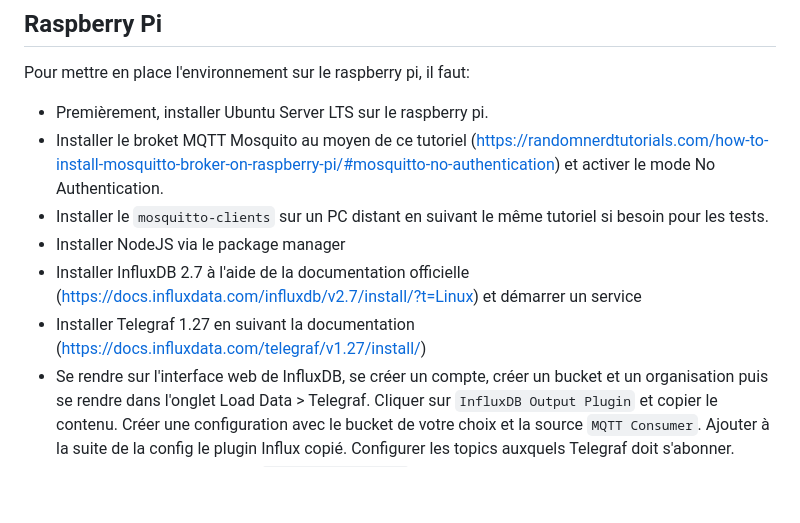
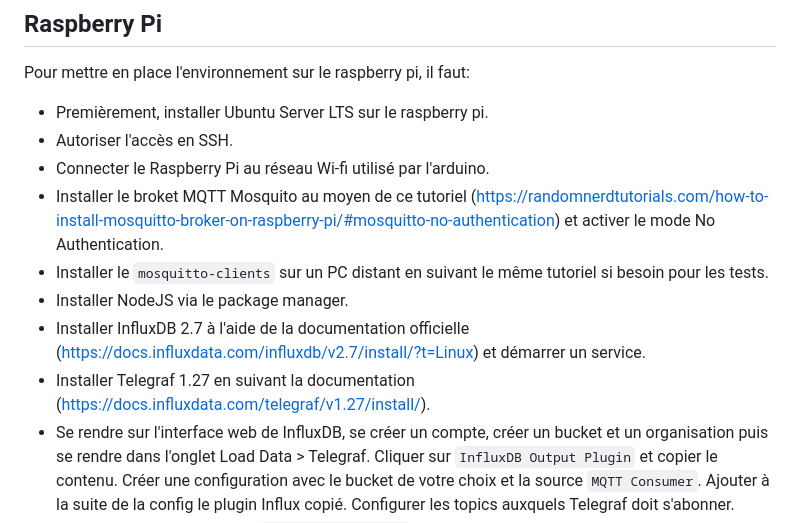
Before and after one commit to MehSalhi/IOT-Project, a Markdown page: IoT-Project-Report.md, the part around the change. Rendered like a GitHub page; blank space fills up the shorter version.

Commit message:
Update report

```diff
--- a/IoT-Project-Report.md
+++ b/IoT-Project-Report.md
@@ -168,12 +168,14 @@ Pour mettre en place le projet sur l'arduino, il faut:
 Pour mettre en place l'environnement sur le raspberry pi, il faut:
 
 - Premièrement, installer Ubuntu Server LTS sur le raspberry pi.
+- Autoriser l'accès en SSH.
+- Connecter le Raspberry Pi au réseau Wi-fi utilisé par l'arduino.
 - Installer le broket MQTT Mosquito au moyen de ce tutoriel (https://randomnerdtutorials.com/how-to-install-mosquitto-broker-on-raspberry-pi/#mosquitto-no-authentication)
 et activer le mode No Authentication.
 - Installer le `mosquitto-clients` sur un PC distant en suivant le même tutoriel si besoin pour les tests.
-- Installer NodeJS via le package manager
-- Installer InfluxDB 2.7 à l'aide de la documentation officielle (https://docs.influxdata.com/influxdb/v2.7/install/?t=Linux) et démarrer un service
-- Installer Telegraf 1.27 en suivant la documentation (https://docs.influxdata.com/telegraf/v1.27/install/)
+- Installer NodeJS via le package manager.
+- Installer InfluxDB 2.7 à l'aide de la documentation officielle (https://docs.influxdata.com/influxdb/v2.7/install/?t=Linux) et démarrer un service.
+- Installer Telegraf 1.27 en suivant la documentation (https://docs.influxdata.com/telegraf/v1.27/install/).
 - Se rendre sur l'interface web de InfluxDB, se créer un compte, créer un bucket et un organisation puis se rendre dans l'onglet Load Data > Telegraf. Cliquer sur
   `InfluxDB Output Plugin` et copier le contenu. Créer une configuration avec le bucket de votre choix et la source `MQTT Consumer`. Ajouter à la suite de la config le plugin Influx copié.
   Configurer les topics auxquels Telegraf doit s'abonner.
```
